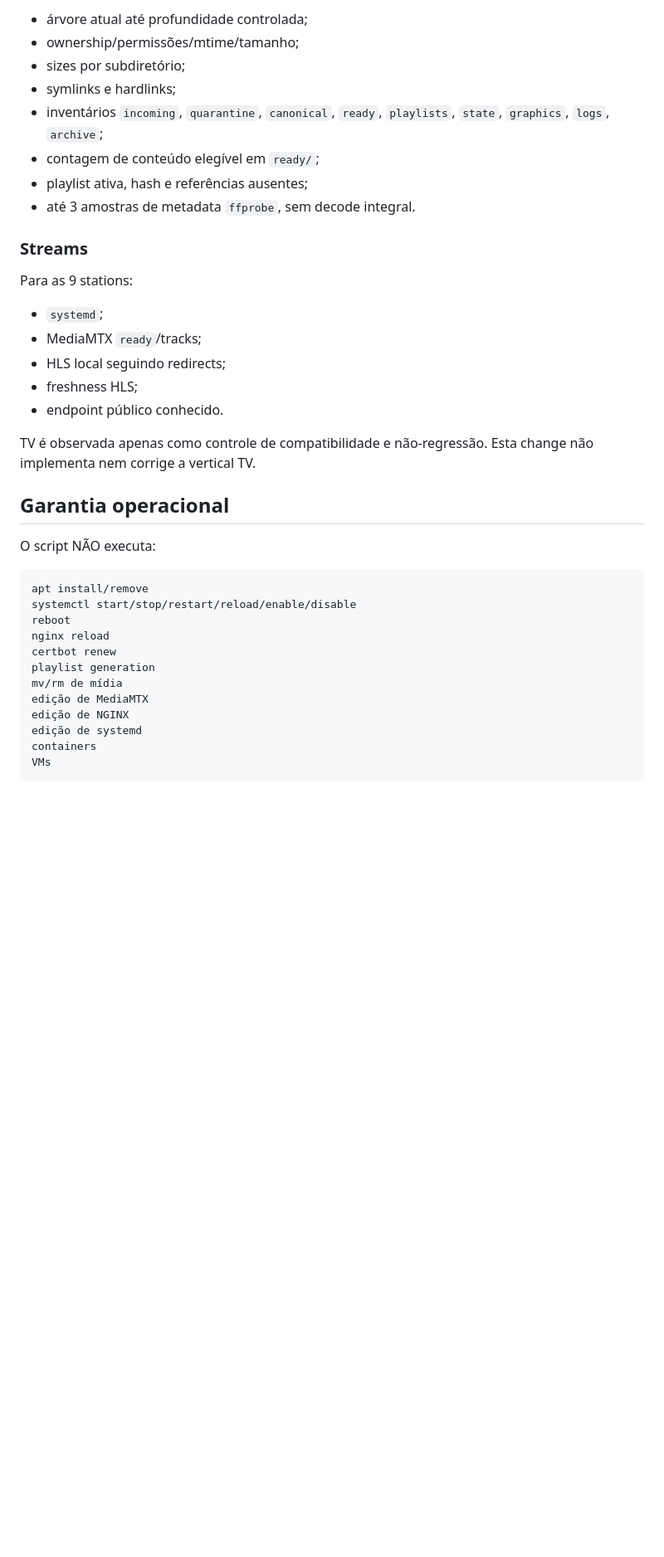
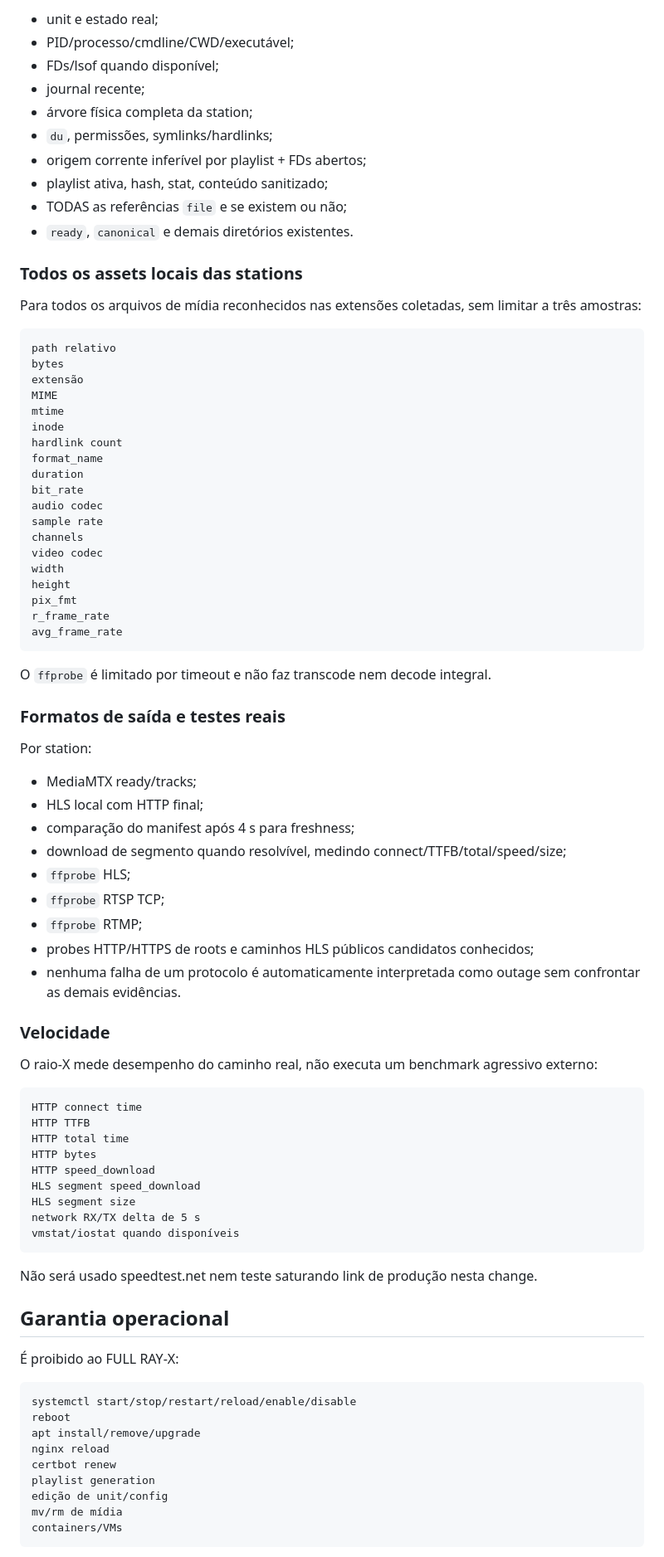
Before and after one commit to MarcoTuaTelecom/Projeto-StudioSat-Web-Radios-e-TVs-, a Markdown page: docs/40-stage-reports/CHG-004X-2026-09-10-full-rayx-before-reevaluation.md, the part around one of its changes. Shown at 83% size. Drawn GitHub-style; blank space fills up the shorter version.

Commit message:
docs(CHG-004X): eleva escopo para FULL RAY-X v3.1 exaustivo

````diff
--- a/docs/40-stage-reports/CHG-004X-2026-09-10-full-rayx-before-reevaluation.md
+++ b/docs/40-stage-reports/CHG-004X-2026-09-10-full-rayx-before-reevaluation.md
@@ -82,41 +138,88 @@ Para cada station:
 
-- árvore atual até profundidade controlada;
-- ownership/permissões/mtime/tamanho;
-- sizes por subdiretório;
-- symlinks e hardlinks;
-- inventários `incoming`, `quarantine`, `canonical`, `ready`, `playlists`, `state`, `graphics`, `logs`, `archive`;
-- contagem de conteúdo elegível em `ready/`;
-- playlist ativa, hash e referências ausentes;
-- até 3 amostras de metadata `ffprobe`, sem decode integral.
+- unit e estado real;
+- PID/processo/cmdline/CWD/executável;
+- FDs/lsof quando disponível;
+- journal recente;
+- árvore física completa da station;
+- `du`, permissões, symlinks/hardlinks;
+- origem corrente inferível por playlist + FDs abertos;
+- playlist ativa, hash, stat, conteúdo sanitizado;
+- TODAS as referências `file` e se existem ou não;
+- `ready`, `canonical` e demais diretórios existentes.
 
-### Streams
+### Todos os assets locais das stations
 
-Para as 9 stations:
+Para todos os arquivos de mídia reconhecidos nas extensões coletadas, sem limitar a três amostras:
 
-- `systemd`;
-- MediaMTX `ready`/tracks;
-- HLS local seguindo redirects;
-- freshness HLS;
-- endpoint público conhecido.
+```text
+path relativo
+bytes
+extensão
+MIME
+mtime
+inode
+hardlink count
+format_name
+duration
+bit_rate
+audio codec
+sample rate
+channels
+video codec
+width
+height
+pix_fmt
+r_frame_rate
+avg_frame_rate
+```
 
-TV é observada apenas como controle de compatibilidade e não-regressão. Esta change não implementa nem corrige a vertical TV.
+O `ffprobe` é limitado por timeout e não faz transcode nem decode integral.
+
+### Formatos de saída e testes reais
+
+Por station:
+
+- MediaMTX ready/tracks;
+- HLS local com HTTP final;
+- comparação do manifest após 4 s para freshness;
+- download de segmento quando resolvível, medindo connect/TTFB/total/speed/size;
+- `ffprobe` HLS;
+- `ffprobe` RTSP TCP;
+- `ffprobe` RTMP;
+- probes HTTP/HTTPS de roots e caminhos HLS públicos candidatos conhecidos;
+- nenhuma falha de um protocolo é automaticamente interpretada como outage sem confrontar as demais evidências.
+
+### Velocidade
+
+O raio-X mede desempenho do caminho real, não executa um benchmark agressivo externo:
+
+```text
+HTTP connect time
+HTTP TTFB
+HTTP total time
+HTTP bytes
+HTTP speed_download
+HLS segment speed_download
+HLS segment size
+network RX/TX delta de 5 s
+vmstat/iostat quando disponíveis
+```
+
+Não será usado speedtest.net nem teste saturando link de produção nesta change.
 
 ## Garantia operacional
 
-O script NÃO executa:
+É proibido ao FULL RAY-X:
 
 ```text
-apt install/remove
 systemctl start/stop/restart/reload/enable/disable
 reboot
+apt install/remove/upgrade
 nginx reload
 certbot renew
 playlist generation
+edição de unit/config
 mv/rm de mídia
-edição de MediaMTX
-edição de NGINX
-edição de systemd
-containers
-VMs
+containers/VMs
 ```
 
````
Also changed, not shown: other parts of docs/40-stage-reports/CHG-004X-2026-09-10-full-rayx-before-reevaluation.md (+151 -92 lines).
